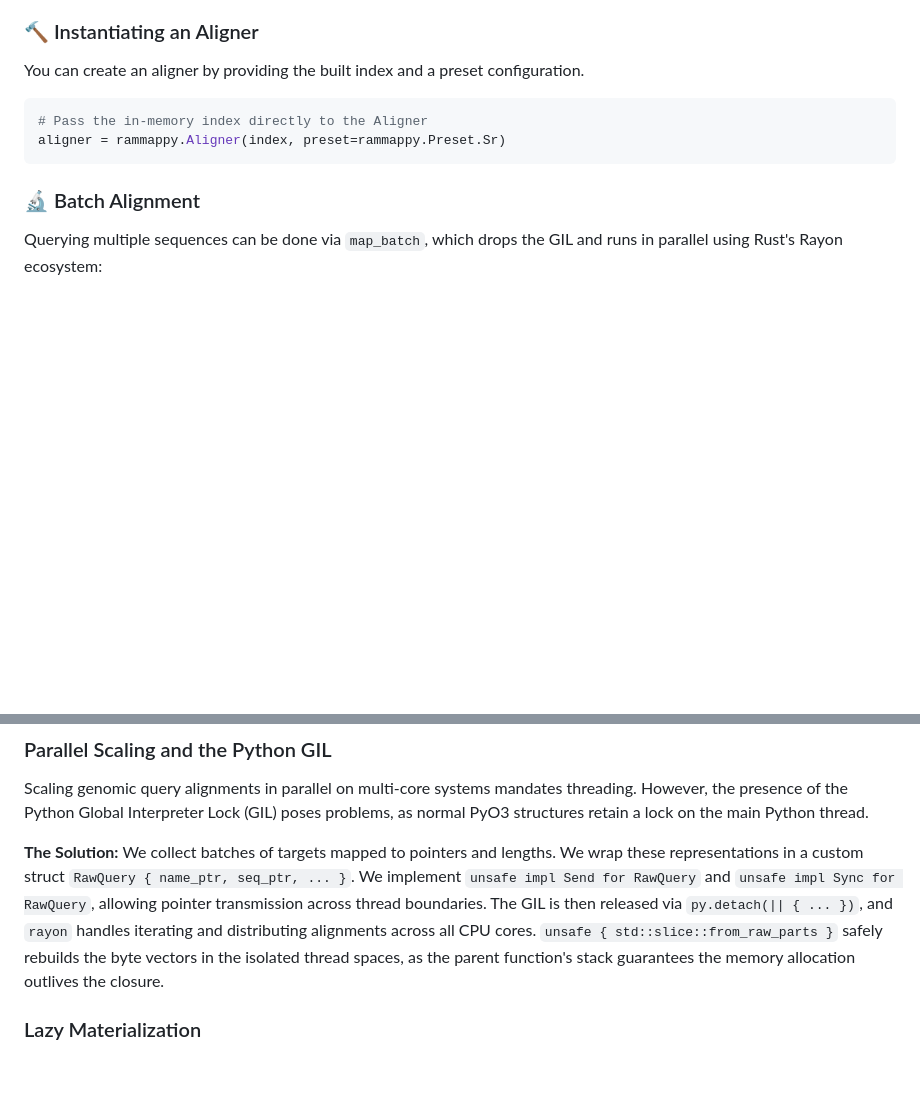
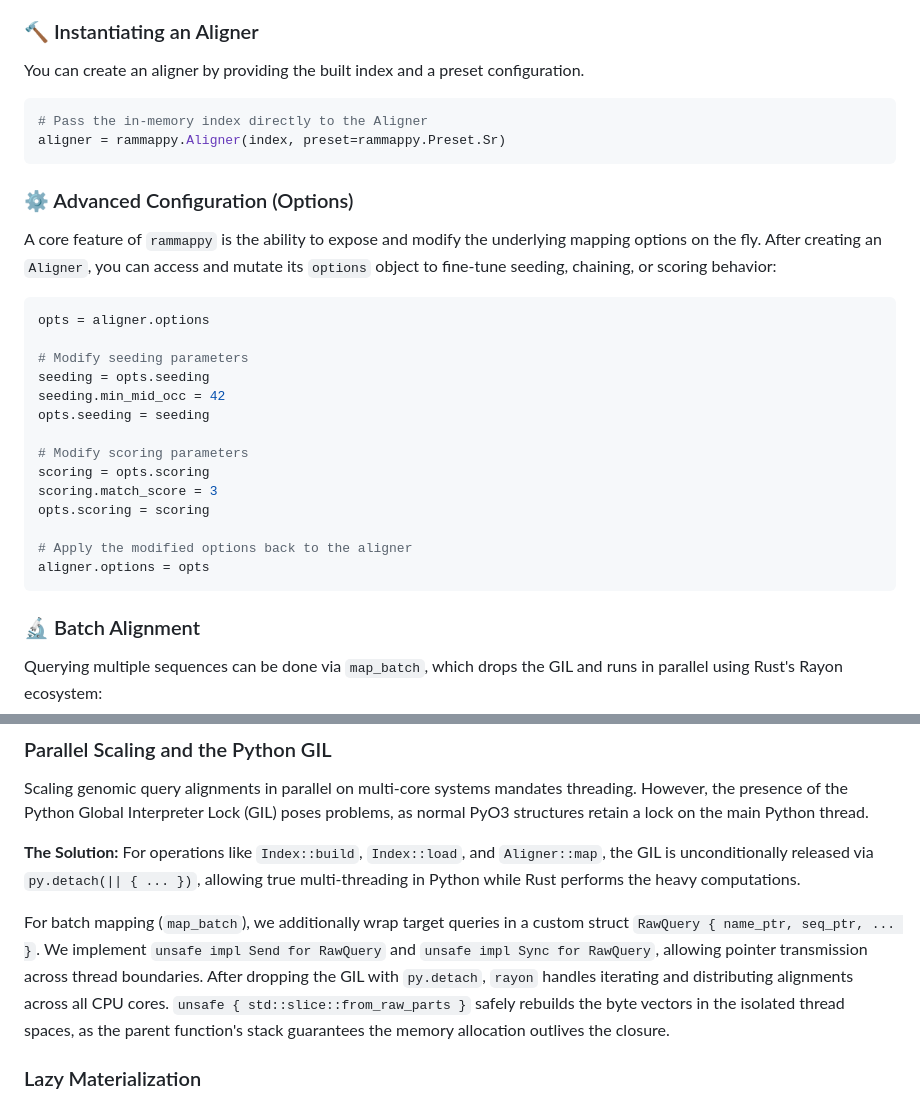
Before and after one commit to tomdstanton/rammappy, a Markdown page: README.md, 2 parts joined by grey strips. Drawn GitHub-style; blank space fills up the shorter version.

Commit message:
docs: update README with advanced configuration and GIL release features

````diff
--- a/README.md
+++ b/README.md
@@ -124,6 +124,28 @@ You can create an aligner by providing the built index and a preset configuratio
 aligner = rammappy.Aligner(index, preset=rammappy.Preset.Sr)
 ```
 
+### ⚙️ Advanced Configuration (Options)
+
+A core feature of `rammappy` is the ability to expose and modify the underlying mapping options on the fly.
+After creating an `Aligner`, you can access and mutate its `options` object to fine-tune seeding, chaining, or scoring behavior:
+
+```python
+opts = aligner.options
+
+# Modify seeding parameters
+seeding = opts.seeding
+seeding.min_mid_occ = 42
+opts.seeding = seeding
+
+# Modify scoring parameters
+scoring = opts.scoring
+scoring.match_score = 3
+opts.scoring = scoring
+
+# Apply the modified options back to the aligner
+aligner.options = opts
+```
+
 ### 🔬 Batch Alignment
 
 Querying multiple sequences can be done via `map_batch`, which drops the GIL and runs in parallel using Rust's Rayon ecosystem:
@@ -177,7 +199,9 @@ Traditional bindings like [`mappy`](https://pypi.org/project/mappy/) force users
 Scaling genomic query alignments in parallel on multi-core systems mandates threading. However, the presence of the Python Global Interpreter Lock (GIL) poses problems, as normal PyO3 structures retain a lock on the main Python thread.
 
 **The Solution:**
-We collect batches of targets mapped to pointers and lengths. We wrap these representations in a custom struct `RawQuery { name_ptr, seq_ptr, ... }`. We implement `unsafe impl Send for RawQuery` and `unsafe impl Sync for RawQuery`, allowing pointer transmission across thread boundaries. The GIL is then released via `py.detach(|| { ... })`, and `rayon` handles iterating and distributing alignments across all CPU cores. `unsafe { std::slice::from_raw_parts }` safely rebuilds the byte vectors in the isolated thread spaces, as the parent function's stack guarantees the memory allocation outlives the closure.
+For operations like `Index::build`, `Index::load`, and `Aligner::map`, the GIL is unconditionally released via `py.detach(|| { ... })`, allowing true multi-threading in Python while Rust performs the heavy computations.
+
+For batch mapping (`map_batch`), we additionally wrap target queries in a custom struct `RawQuery { name_ptr, seq_ptr, ... }`. We implement `unsafe impl Send for RawQuery` and `unsafe impl Sync for RawQuery`, allowing pointer transmission across thread boundaries. After dropping the GIL with `py.detach`, `rayon` handles iterating and distributing alignments across all CPU cores. `unsafe { std::slice::from_raw_parts }` safely rebuilds the byte vectors in the isolated thread spaces, as the parent function's stack guarantees the memory allocation outlives the closure.
 
 ### Lazy Materialization
 Rather than computing alignment lists as heavy `Vec<Mapping>` aggregates and immediately converting every hit to a Python-native object (costing heavy FFI time), `rammappy` returns a `MappingIterator`. A `MappingIterator` acts as an opaque handle holding the vector of internal `RustMapping` entries. Only when a user invokes `next(iterator)` is the memory read and a single Python `Mapping` object initialized and surfaced over the FFI boundary.
````
